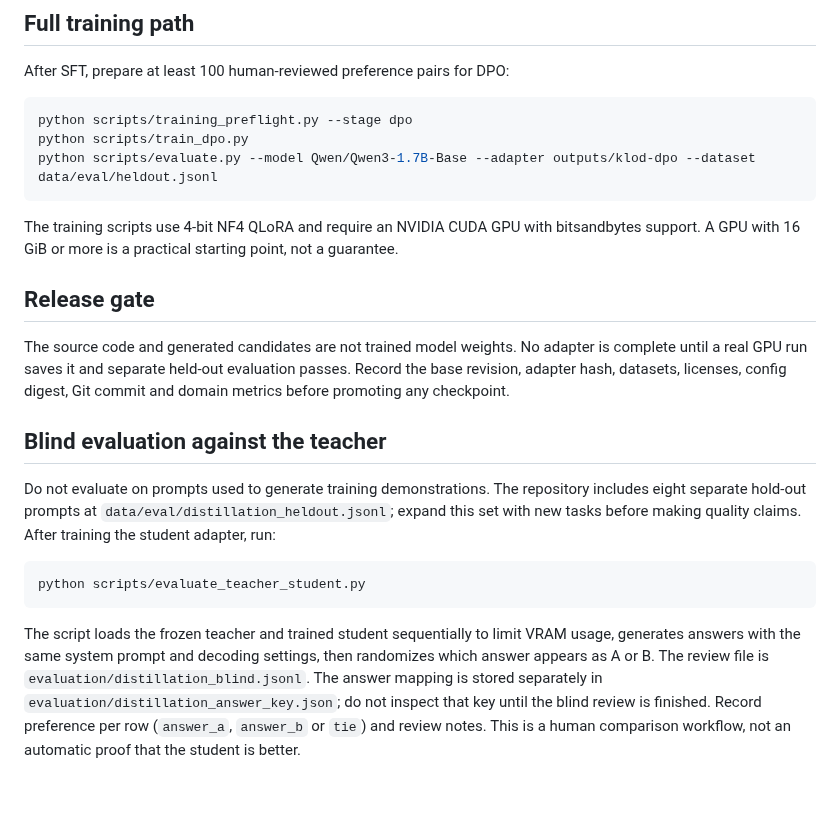
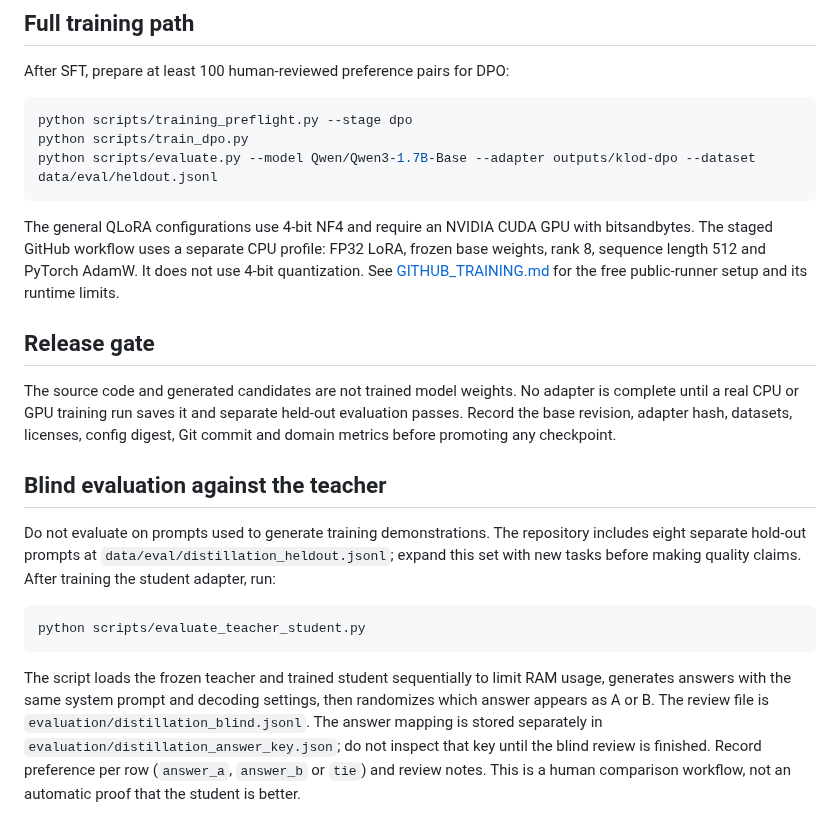
Before and after one commit to japaguimarassi-create/Security-lab, a Markdown page: docs/TRAINING.md, the part around the change. Drawn GitHub-style; blank space fills up the shorter version.

Commit message:
Clarify general QLoRA versus free staged CPU LoRA

````diff
--- a/docs/TRAINING.md
+++ b/docs/TRAINING.md
@@ -116,11 +116,11 @@ python scripts/train_dpo.py
 python scripts/evaluate.py --model Qwen/Qwen3-1.7B-Base --adapter outputs/klod-dpo --dataset data/eval/heldout.jsonl
 ```
 
-The training scripts use 4-bit NF4 QLoRA and require an NVIDIA CUDA GPU with bitsandbytes support. A GPU with 16 GiB or more is a practical starting point, not a guarantee.
+The general QLoRA configurations use 4-bit NF4 and require an NVIDIA CUDA GPU with bitsandbytes. The staged GitHub workflow uses a separate CPU profile: FP32 LoRA, frozen base weights, rank 8, sequence length 512 and PyTorch AdamW. It does not use 4-bit quantization. See [GITHUB_TRAINING.md](GITHUB_TRAINING.md) for the free public-runner setup and its runtime limits.
 
 ## Release gate
 
-The source code and generated candidates are not trained model weights. No adapter is complete until a real GPU run saves it and separate held-out evaluation passes. Record the base revision, adapter hash, datasets, licenses, config digest, Git commit and domain metrics before promoting any checkpoint.
+The source code and generated candidates are not trained model weights. No adapter is complete until a real CPU or GPU training run saves it and separate held-out evaluation passes. Record the base revision, adapter hash, datasets, licenses, config digest, Git commit and domain metrics before promoting any checkpoint.
 
 
 ## Blind evaluation against the teacher
@@ -129,4 +129,4 @@ Do not evaluate on prompts used to generate training demonstrations. The reposit
 
     python scripts/evaluate_teacher_student.py
 
-The script loads the frozen teacher and trained student sequentially to limit VRAM usage, generates answers with the same system prompt and decoding settings, then randomizes which answer appears as A or B. The review file is `evaluation/distillation_blind.jsonl`. The answer mapping is stored separately in `evaluation/distillation_answer_key.json`; do not inspect that key until the blind review is finished. Record preference per row (`answer_a`, `answer_b` or `tie`) and review notes. This is a human comparison workflow, not an automatic proof that the student is better.
+The script loads the frozen teacher and trained student sequentially to limit RAM usage, generates answers with the same system prompt and decoding settings, then randomizes which answer appears as A or B. The review file is `evaluation/distillation_blind.jsonl`. The answer mapping is stored separately in `evaluation/distillation_answer_key.json`; do not inspect that key until the blind review is finished. Record preference per row (`answer_a`, `answer_b` or `tie`) and review notes. This is a human comparison workflow, not an automatic proof that the student is better.
````
